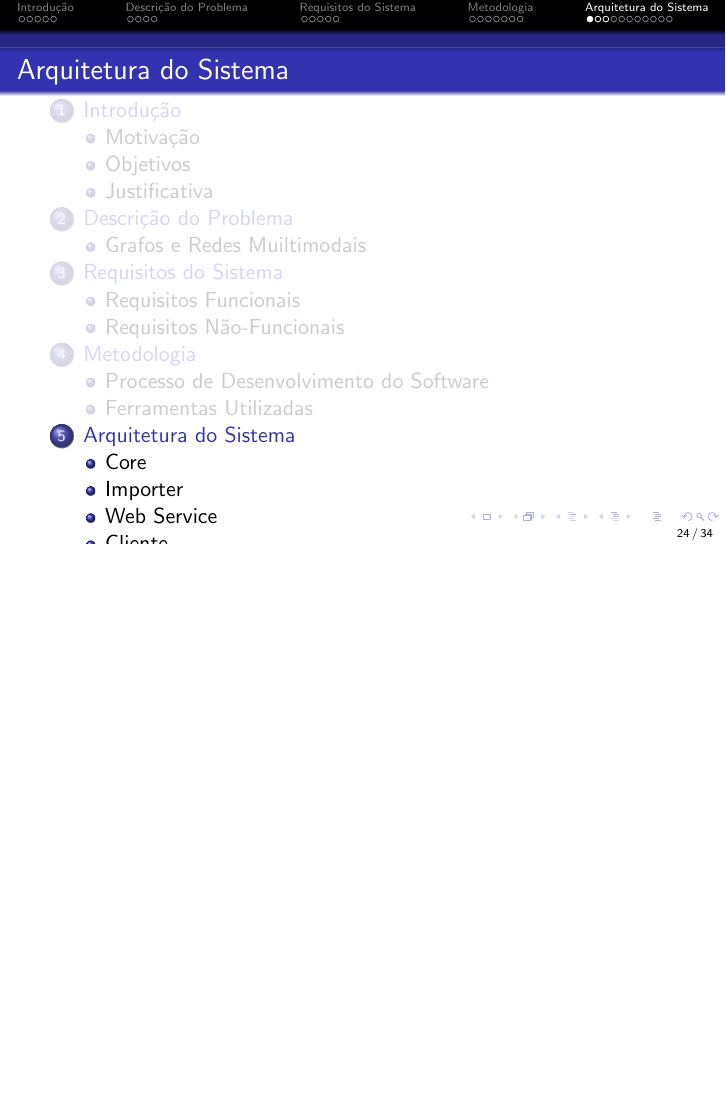
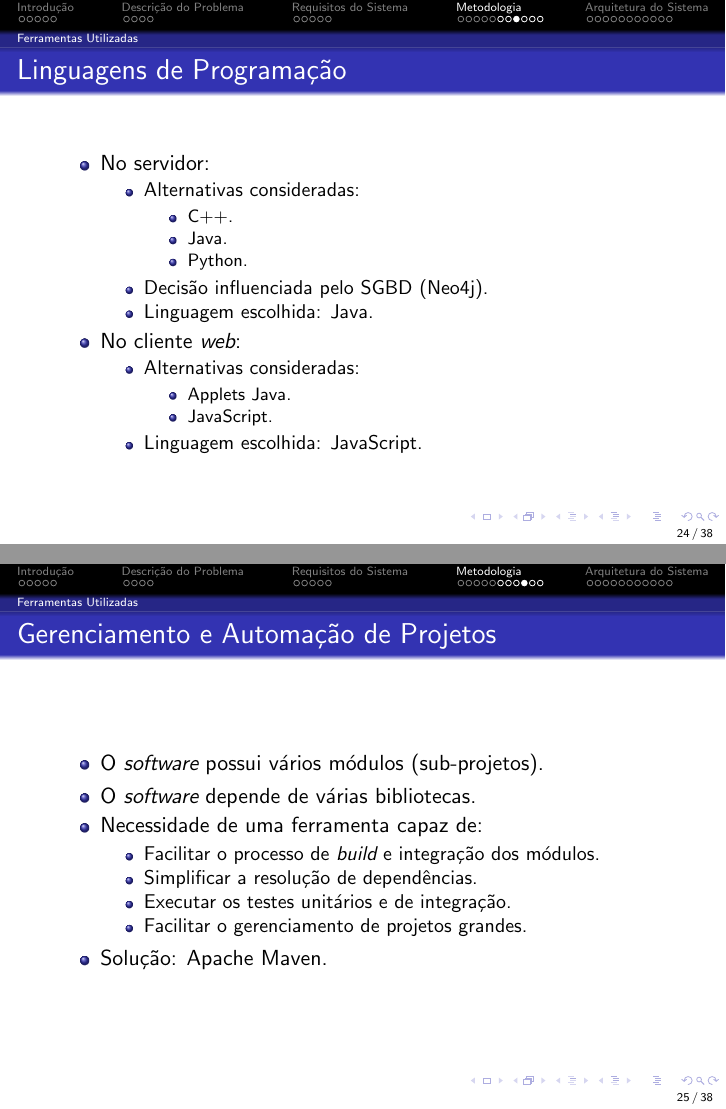
Before and after one commit to onibuscerto/slides, LaTeX slides (slides.tex, which reads metodologia.tex): page 24 of 34 before the commit and pages 24 and 25 of 38 after it, the two joined at a grey line, the shorter picture padded with empty space. Compiled offline with pdfLaTeX.

Commit message:
Metodologia: linguagens e maven

```diff
--- a/metodologia.tex
+++ b/metodologia.tex
@@ -109,3 +109,46 @@
 	\end{tabular}
 \end{table}
 }
+
+\frame
+{
+\frametitle{Linguagens de Programação}
+\begin{itemize}
+	\item No servidor:
+	\begin{itemize}
+		\item Alternativas consideradas:
+		\begin{itemize}
+			\item C++.
+			\item Java.
+			\item Python.
+		\end{itemize}
+		\item Decisão influenciada pelo SGBD (Neo4j).
+		\item Linguagem escolhida: Java.
+	\end{itemize}
+	\item No cliente \emph{web}:
+	\begin{itemize}
+		\item Alternativas consideradas:
+		\begin{itemize}
+			\item Applets Java.
+			\item JavaScript.
+		\end{itemize}
+		\item Linguagem escolhida: JavaScript.
+	\end{itemize}
+\end{itemize}
+}
+
+\frame
+{
+\frametitle{Gerenciamento e Automação de Projetos}
+	\begin{itemize}
+		\item O \emph{software} possui vários módulos (sub-projetos).
+		\item O \emph{software} depende de várias bibliotecas.
+		\item Necessidade de uma ferramenta capaz de:
+		\begin{itemize}
+			\item Facilitar o processo de \emph{build} e integração dos módulos.
+			\item Simplificar a resolução de dependências.
+			\item Executar os testes unitários e de integração.
+			\item Facilitar o gerenciamento de projetos grandes.
+		\end{itemize}
+		\item Solução: Apache Maven.
+	\end{itemize}
```
Also changed, not shown: metodologia.tex (11 more changed lines).
